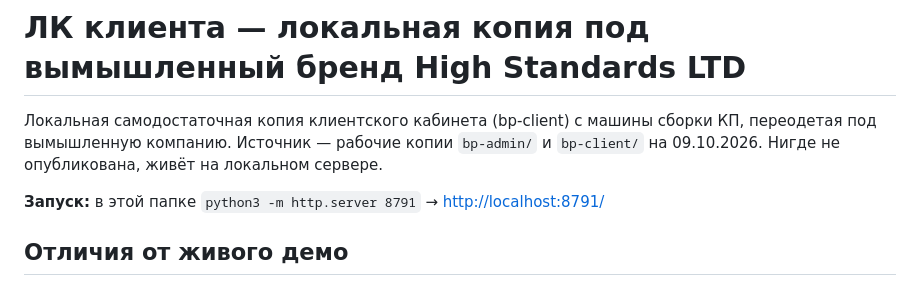
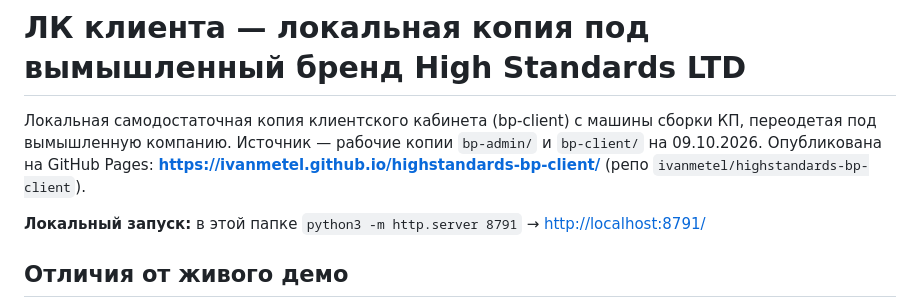
Before and after one commit to ivanmetel/highstandards-bp-client, a Markdown page: README.md, the part around the change. Rendered like a GitHub page.

Commit message:
README: published URL
Co-Authored-By: Claude Code <noreply@anthropic.com>

```diff
--- a/README.md
+++ b/README.md
@@ -1,8 +1,8 @@
 # ЛК клиента — локальная копия под вымышленный бренд High Standards LTD
 
-Локальная самодостаточная копия клиентского кабинета (bp-client) с машины сборки КП, переодетая под вымышленную компанию. Источник — рабочие копии `bp-admin/` и `bp-client/` на 09.10.2026. Нигде не опубликована, живёт на локальном сервере.
+Локальная самодостаточная копия клиентского кабинета (bp-client) с машины сборки КП, переодетая под вымышленную компанию. Источник — рабочие копии `bp-admin/` и `bp-client/` на 09.10.2026. Опубликована на GitHub Pages: **<https://ivanmetel.github.io/highstandards-bp-client/>** (репо `ivanmetel/highstandards-bp-client`).
 
-**Запуск:** в этой папке `python3 -m http.server 8791` → <http://localhost:8791/>
+**Локальный запуск:** в этой папке `python3 -m http.server 8791` → <http://localhost:8791/>
 
 ## Отличия от живого демо
 
```
